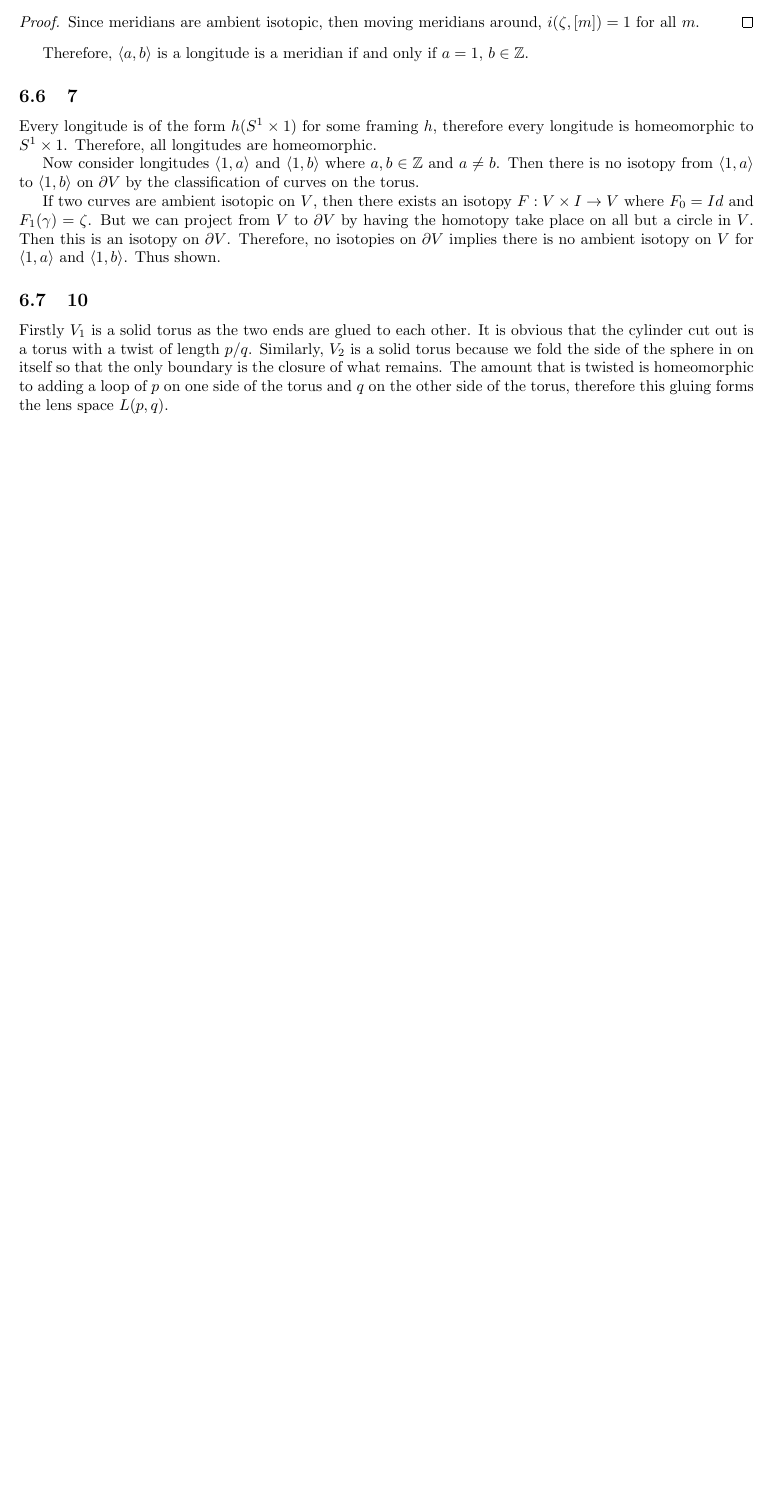
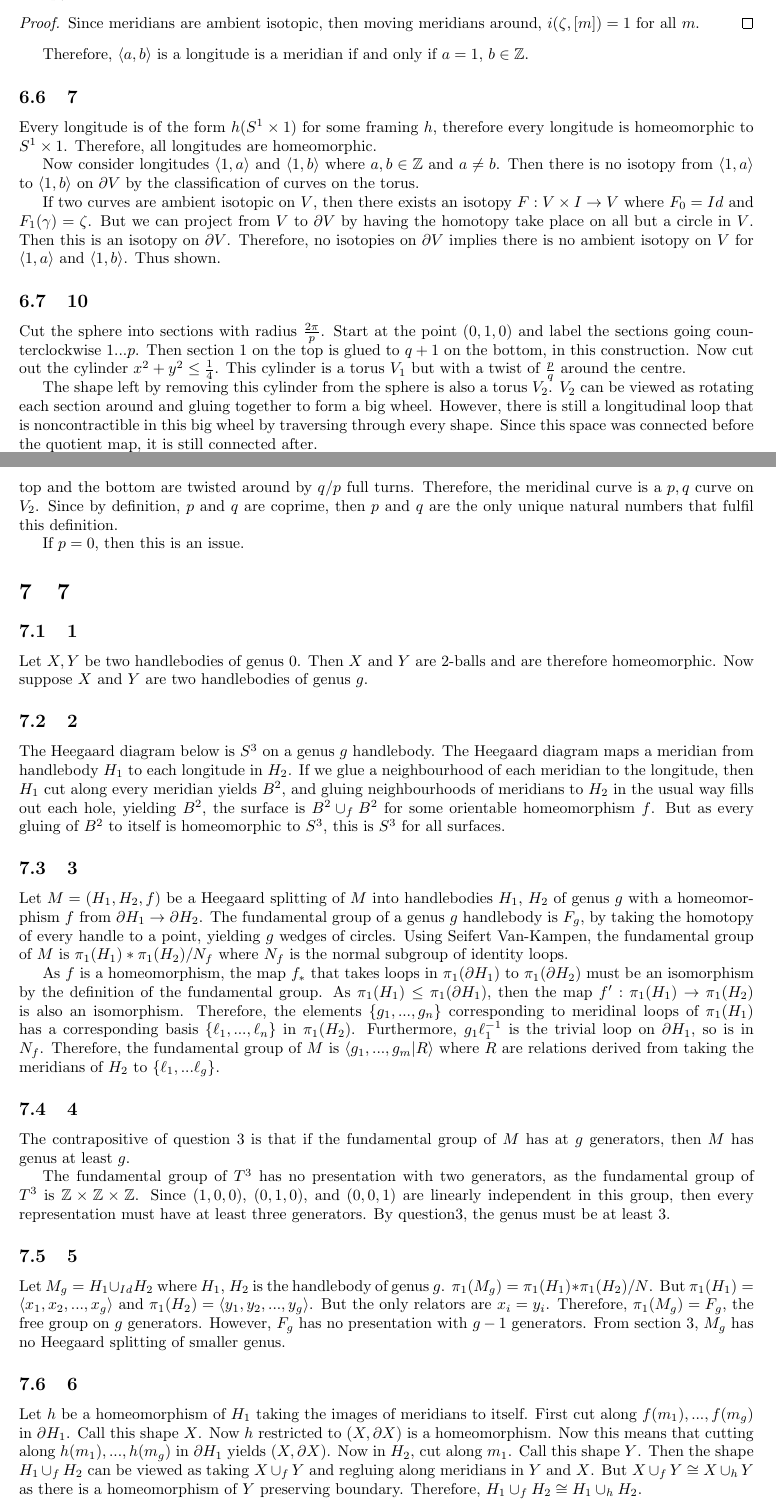
Before and after one commit to ErickLuu/Honours-Project-Notes, a LaTeX problem sheet (Notes/Low Dimensional Topology/Assignments/Assignment Answers.tex): part of page 7 of 7 before the commit and two parts of pages 7 and 8 of 9 after it, the two joined at a grey line, cut so that both start at the same text, the shorter picture padded with empty space. Compiled offline with pdfLaTeX.

Commit message:
Added assignment 7 content

```diff
--- a/Notes/Low Dimensional Topology/Assignments/Assignment Answers.tex
+++ b/Notes/Low Dimensional Topology/Assignments/Assignment Answers.tex
@@ -369,4 +369,18 @@ If two curves are ambient isotopic on $V$, then there exists an isotopy $F: V \t
 
 \subsection{10}
 
-Firstly $V_1$ is a solid torus as the two ends are glued to each other. It is obvious that the cylinder cut out is a torus with a twist of length $p/q$. Similarly, $V_2$ is a solid torus because we fold the side of the sphere in on itself so that the only boundary is the closure of what remains. The amount that is twisted is homeomorphic to adding a loop of $p$ on one side of the torus and $q$ on the other side of the torus, therefore this gluing forms the lens space $L(p, q)$.
+Cut the sphere into sections with radius $\frac{2\pi}{p}$. Start at the point $(0, 1, 0)$ and label the sections going counterclockwise $1 ... p$. Then section $1$ on the top is glued to $q + 1$ on the bottom, in this construction. Now cut out the cylinder $x^2 + y^2 \leq \frac{1}{4}$. This cylinder is a torus $V_1$ but with a twist of $\frac{p}{q}$ around the centre.
+
+The shape left by removing this cylinder from the sphere is also a torus $V_2$. $V_2$ can be viewed as rotating each section around and gluing together to form a big wheel. However, there is still a longitudinal loop that is noncontractible in this big wheel by traversing through every shape. Since this space was connected before the quotient map, it is still connected after.
+
+Now let the section $x^2 + y^2 = \frac{1}{4}, z^2 = 3/4$ be the meridian of $V_1$. Then this curve runs along the edge of $V_2$ as well. Now the number of twists that it does is $p$ longitudinal curves and $q$ meridinal curves, as the top and the bottom are twisted around by $q/p$ full turns. Therefore, the meridinal curve is a $p, q$ curve on $V_2$. Since by definition, $p$ and $q$ are coprime, then $p$ and $q$ are the only unique natural numbers that fulfil this definition.
+
+If $p = 0$, then this is an issue.
+
+\section{7}
+
+\subsection{1}
+Let $X, Y$ be two handlebodies of genus $0$. Then $X$ and $Y$ are $2$-balls and are therefore homeomorphic. Now suppose $X$ and $Y$ are two handlebodies of genus $g$.
+
+\subsection{2}
+The Heegaard diagram below is $S^3$ on a genus $g$ handlebody. The Heegaard diagram maps a meridian from handlebody $H_1$ to each longitude in $H_2$. If we glue a neighbourhood of each meridian to the longitude, then $H_1$ cut along every meridian yields $B^2$, and gluing neighbourhoods of meridians to $H_2$ in the usual way fills out each hole, yielding $B^2$, the surface is $B^2 \cup_f B^2$ for some orientable homeomorphism $f$. But as every gluing of $B^2$ to itself is homeomorphic to $S^3$, this is $S^3$ for all surfaces.
@@ -373 +391,20 @@ Firstly $V_1$ is a solid torus as the two ends are glued to each other. It is ob
+\subsection{3}
+Let $M = (H_1, H_2, f)$ be a Heegaard splitting of $M$ into handlebodies $H_1$, $H_2$ of genus $g$ with a homeomorphism $f$ from $\partial H_1 \rightarrow \partial H_2$.
+The fundamental group of a genus $g$ handlebody is $F_g$, by taking the homotopy of every handle to a point, yielding $g$ wedges of circles. Using Seifert Van-Kampen, the fundamental group of $M$ is $\pi_1(H_1) * \pi_1(H_2)/N_f$ where $N_f$ is the normal subgroup of identity loops.
+
+As $f$ is a homeomorphism, the map $f_*$ that takes loops in $\pi_1(\partial H_1)$ to $\pi_1(\partial H_2)$ must be an isomorphism by the definition of the fundamental group. As $\pi_1(H_1)\leq \pi_1(\partial H_1)$, then the map $f': \pi_1(H_1) \rightarrow \pi_1(H_2)$ is also an isomorphism. Therefore, the elements $\{g_1, ..., g_n\}$ corresponding to meridinal loops of $\pi_1(H_1)$ has a corresponding basis $\{\ell_1, ..., \ell_n\}$ in $\pi_1(H_2)$. Furthermore, $g_1 \ell_1^{-1}$ is the trivial loop on $\partial H_1$, so is in $N_f$. Therefore, the fundamental group of $M$ is $\langle g_1, ..., g_m | R \rangle$ where $R$ are relations derived from taking the meridians of $H_2$ to $\{\ell_1, ... \ell_g\}$.
+
+\subsection{4}
+The contrapositive of question $3$ is that if the fundamental group of $M$ has at $g$ generators, then $M$ has genus at least $g$.
+
+The fundamental group of $T^3$ has no presentation with two generators, as the fundamental group of $T^3$ is $\mathbb{Z} \times \mathbb{Z} \times \mathbb{Z}$. Since $(1, 0, 0)$, $(0, 1, 0)$, and $(0,0, 1)$ are linearly independent in this group, then every representation must have at least three generators. By question3, the genus must be at least 3.
+
+\subsection{5}
+Let $M_g = H_1 \cup_{Id} H_2$ where $H_1$, $H_2$ is the handlebody of genus $g$. $\pi_1(M_g) = \pi_1(H_1) * \pi_1(H_2)/N$. But $\pi_1(H_1) = \langle x_1, x_2, ..., x_g \rangle$ and $\pi_1(H_2) = \langle y_1, y_2, ..., y_g \rangle$. But the only relators are $x_i = y_i$. Therefore, $\pi_1(M_g) = F_g$, the free group on $g$ generators. However, $F_g$ has no presentation with $g-1$ generators. From section 3, $M_g$ has no Heegaard splitting of smaller genus.
+
+\subsection{6}
+
+Let $h$ be a homeomorphism of $H_1$ taking the images of meridians to itself. First cut along $f(m_1), ..., f(m_g)$ in $\partial H_1$. Call this shape $X$. Now $h$ restricted to $(X, \partial X)$ is a homeomorphism. Now this means that cutting along $h(m_1), ..., h(m_g)$ in $\partial H_1$ yields $(X, \partial X)$.
+Now in $H_2$, cut along $m_1$. Call this shape $Y$. Then the shape $H_1 \cup_f H_2$ can be viewed as taking $X \cup_f Y$ and regluing along meridians in $Y$ and $X$. But $X \cup_f Y \cong X \cup_h Y$ as there is a homeomorphism of $Y$ preserving boundary. Therefore, $H_1 \cup_f H_2 \cong H_1 \cup_h H_2$.
+
 \end{document}
```
Also changed, not shown: Notes/Low Dimensional Topology/Assignments/Figures/W7Q2heegarddiagram.svg (added), Notes/Low Dimensional Topology/Assignments/Assignment Answers.tex (4 more changed lines).
